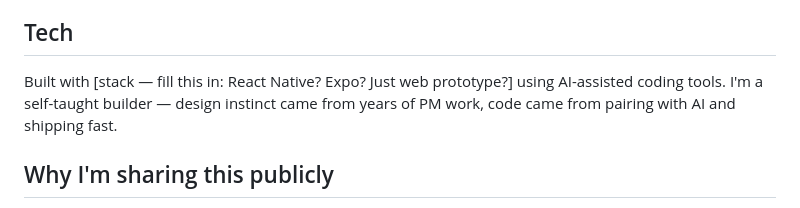
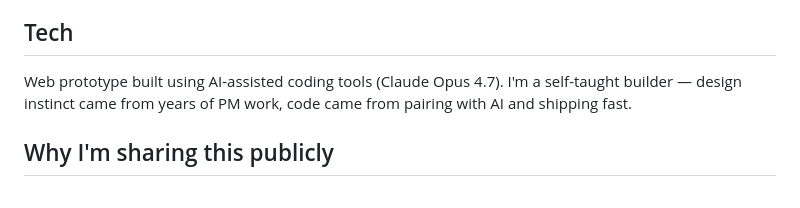
Before and after one commit to gracegauvreau-build/lifesh-t, a Markdown page: LifeShit-README.md, the part around the change. Rendered like a GitHub page.

```diff
--- a/LifeShit-README.md
+++ b/LifeShit-README.md
@@ -38,7 +38,7 @@ Things I scoped out for v1 but would tackle next:
 
 ## Tech
 
-Built with [stack — fill this in: React Native? Expo? Just web prototype?] using AI-assisted coding tools. I'm a self-taught builder — design instinct came from years of PM work, code came from pairing with AI and shipping fast.
+Web prototype built using AI-assisted coding tools (Claude Opus 4.7). I'm a self-taught builder — design instinct came from years of PM work, code came from pairing with AI and shipping fast.
 
 ## Why I'm sharing this publicly
 
```
